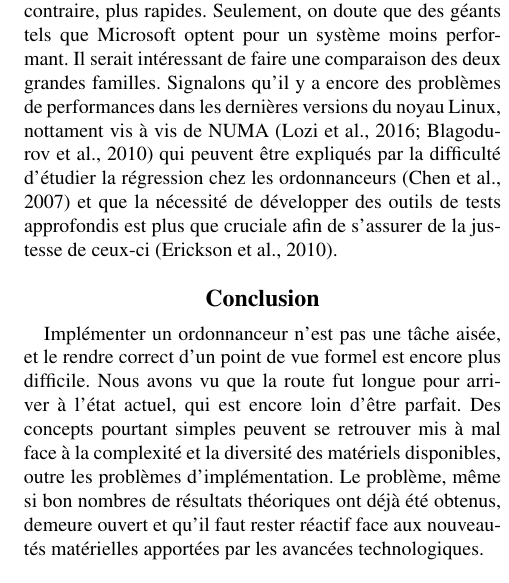
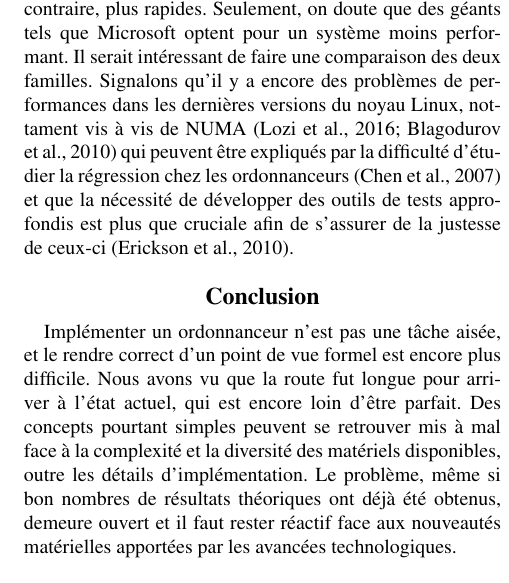
Before and after one commit to Gawaboumga/Writings, a LaTeX paper (Scheduler/scheduler.tex): part of one column of page 5 of 6, cut so that both start at the same text. Compiled offline with pdfLaTeX.

Commit message:
Correction de deux mots

```diff
--- a/Scheduler/scheduler.tex
+++ b/Scheduler/scheduler.tex
@@ -140,11 +140,11 @@ Nous voyons que, parmi ces exemples, les ordonnanceurs employés par ces systèm
 
 Si les performances de ce système sont analogues en permettant une meilleure équité, qu'en est-il de sa mise à l'échelle ? Si on se réfère à l'article Li, Baumberger et Hahn \citep{li2009efficient} qui propose une comparaison de différents type d'ordonnancement, le CFS est analogue au WFQ par design et possède donc une complexité en $O(log N)$ avec une latence positive constante mais dont la latence négative est borné par $O(n)$ \citep{234856}. A contrario, les ordonnanceurs basés sur des files à priorités possèdent une complexité en $O(1)$, mais ont une plus faible équité avec une latence bornée par $O(n)$ en général. Seulement, si les poids des tâches sont bornés par une constante, ce qui est une hypothèse qui peut être appliquée à la pratique, alors la latence tant positive que négative peut être bornée par une constante \citep{Shreedhar:1995:EFQ:217391.217453}.
 
-Ces résultats théoriques peuvent être altérés par des détails d'implémentation qui les rendraient plus lents ou, au contraire, plus rapides. Seulement, on doute que des géants tels que Microsoft optent pour un système moins performant. Il serait intéressant de faire une comparaison des deux grandes familles. Signalons qu'il y a encore des problèmes de performances dans les dernières versions du noyau Linux, nottament vis à vis de NUMA \citep{lozi2016linux, blagodurov2010case} qui peuvent être expliqués par la difficulté d'étudier la régression chez les ordonnanceurs \citep{chen2007keeping} et que la nécessité de développer des outils de tests approfondis est plus que cruciale afin de s'assurer de la justesse de ceux-ci \citep{erickson2010effective}.
+Ces résultats théoriques peuvent être altérés par des détails d'implémentation qui les rendraient plus lents ou, au contraire, plus rapides. Seulement, on doute que des géants tels que Microsoft optent pour un système moins performant. Il serait intéressant de faire une comparaison des deux familles. Signalons qu'il y a encore des problèmes de performances dans les dernières versions du noyau Linux, nottament vis à vis de NUMA \citep{lozi2016linux, blagodurov2010case} qui peuvent être expliqués par la difficulté d'étudier la régression chez les ordonnanceurs \citep{chen2007keeping} et que la nécessité de développer des outils de tests approfondis est plus que cruciale afin de s'assurer de la justesse de ceux-ci \citep{erickson2010effective}.
 
 \section{Conclusion}
 
-Implémenter un ordonnanceur n'est pas une tâche aisée, et le rendre correct d'un point de vue formel est encore plus difficile. Nous avons vu que la route fut longue pour arriver à l'état actuel, qui est encore loin d'être parfait. Des concepts pourtant simples peuvent se retrouver mis à mal face à la complexité et la diversité des matériels disponibles, outre les problèmes d'implémentation. Le problème, même si bon nombres de résultats théoriques ont déjà été obtenus, demeure ouvert et qu'il faut rester réactif face aux nouveautés matérielles apportées par les avancées technologiques.
+Implémenter un ordonnanceur n'est pas une tâche aisée, et le rendre correct d'un point de vue formel est encore plus difficile. Nous avons vu que la route fut longue pour arriver à l'état actuel, qui est encore loin d'être parfait. Des concepts pourtant simples peuvent se retrouver mis à mal face à la complexité et la diversité des matériels disponibles, outre les détails d'implémentation. Le problème, même si bon nombres de résultats théoriques ont déjà été obtenus, demeure ouvert et il faut rester réactif face aux nouveautés matérielles apportées par les avancées technologiques.
 
 \footnotesize
 \bibliographystyle{apalike}
```
Also changed, not shown: Scheduler.pdf.
